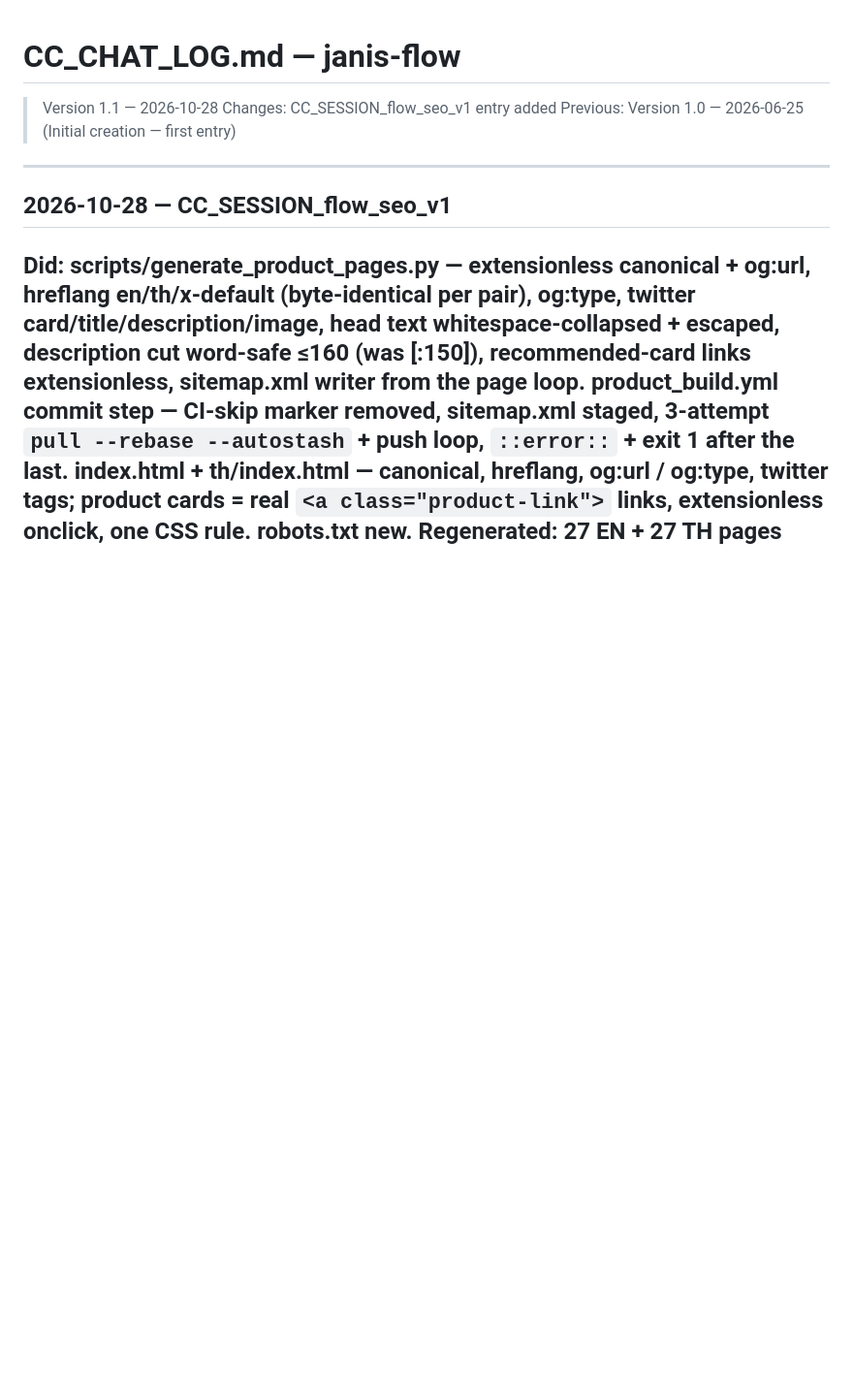
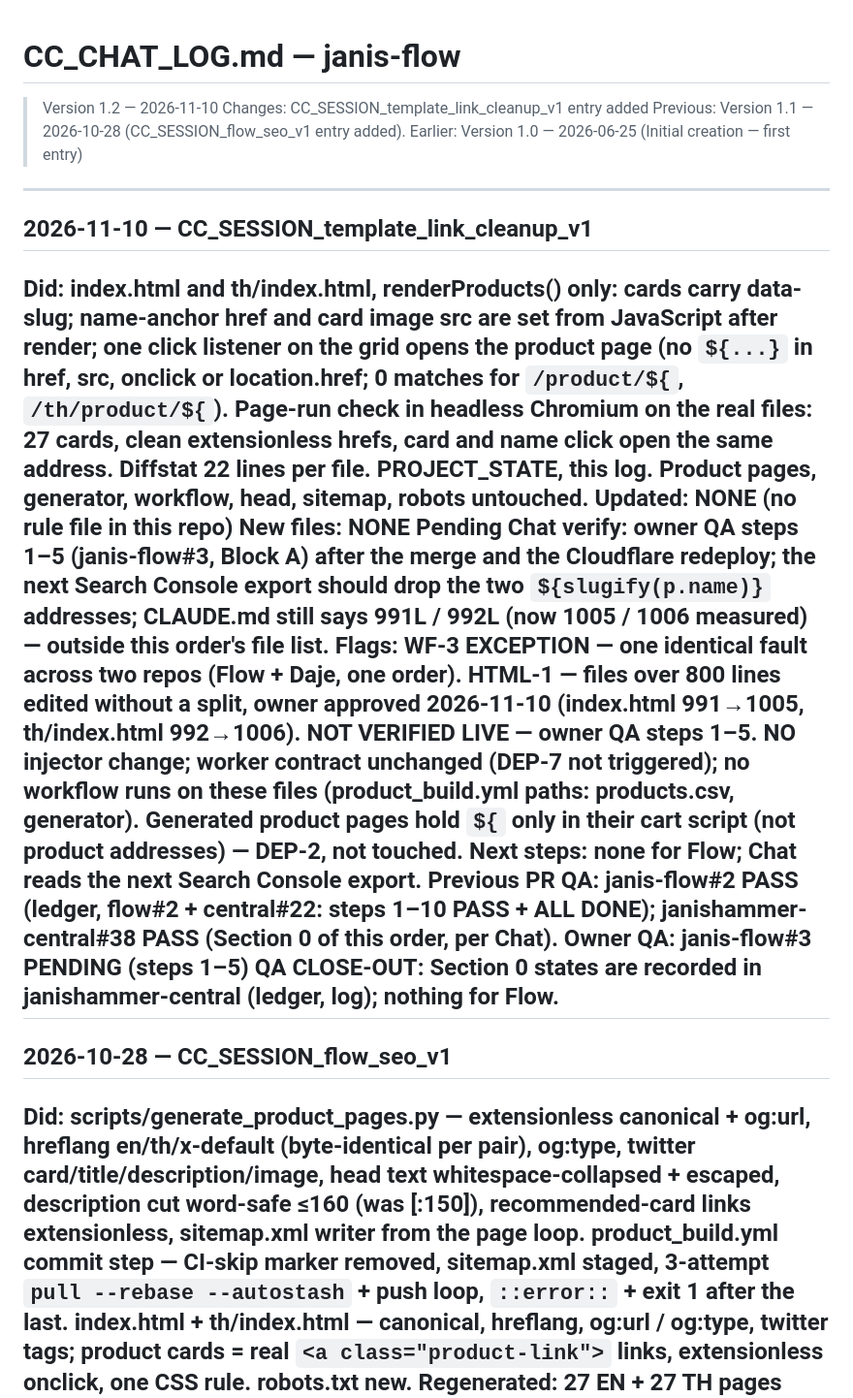
Before and after one commit to Csmittee/janis-flow, a Markdown page: CC_CHAT_LOG.md, the part around the change. Shown at 97% size. GitHub-like rendering; blank space fills up the shorter version.

```diff
--- a/CC_CHAT_LOG.md
+++ b/CC_CHAT_LOG.md
@@ -1,8 +1,20 @@
 # CC_CHAT_LOG.md — janis-flow
-> Version 1.1 — 2026-10-28
-> Changes: CC_SESSION_flow_seo_v1 entry added
-> Previous: Version 1.0 — 2026-06-25 (Initial creation — first entry)
+> Version 1.2 — 2026-11-10
+> Changes: CC_SESSION_template_link_cleanup_v1 entry added
+> Previous: Version 1.1 — 2026-10-28 (CC_SESSION_flow_seo_v1 entry added). Earlier: Version 1.0 — 2026-06-25 (Initial creation — first entry)
 
+---
+
+## 2026-11-10 — CC_SESSION_template_link_cleanup_v1
+**Did:** index.html and th/index.html, renderProducts() only: cards carry data-slug; name-anchor href and card image src are set from JavaScript after render; one click listener on the grid opens the product page (no `${...}` in href, src, onclick or location.href; 0 matches for `/product/${`, `/th/product/${`). Page-run check in headless Chromium on the real files: 27 cards, clean extensionless hrefs, card and name click open the same address. Diffstat 22 lines per file. PROJECT_STATE, this log. Product pages, generator, workflow, head, sitemap, robots untouched.
+**Updated:** NONE (no rule file in this repo)
+**New files:** NONE
+**Pending Chat verify:** owner QA steps 1–5 (janis-flow#3, Block A) after the merge and the Cloudflare redeploy; the next Search Console export should drop the two `${slugify(p.name)}` addresses; CLAUDE.md still says 991L / 992L (now 1005 / 1006 measured) — outside this order's file list.
+**Flags:** WF-3 EXCEPTION — one identical fault across two repos (Flow + Daje, one order). HTML-1 — files over 800 lines edited without a split, owner approved 2026-11-10 (index.html 991→1005, th/index.html 992→1006). NOT VERIFIED LIVE — owner QA steps 1–5. NO injector change; worker contract unchanged (DEP-7 not triggered); no workflow runs on these files (product_build.yml paths: products.csv, generator). Generated product pages hold `${` only in their cart script (not product addresses) — DEP-2, not touched.
+**Next steps:** none for Flow; Chat reads the next Search Console export.
+**Previous PR QA:** janis-flow#2 PASS (ledger, flow#2 + central#22: steps 1–10 PASS + ALL DONE); janishammer-central#38 PASS (Section 0 of this order, per Chat).
+**Owner QA:** janis-flow#3 PENDING (steps 1–5)
+**QA CLOSE-OUT:** Section 0 states are recorded in janishammer-central (ledger, log); nothing for Flow.
 ---
 
 ## 2026-10-28 — CC_SESSION_flow_seo_v1
```
Also changed, not shown: PROJECT_STATE.md (+13 -4 lines).
